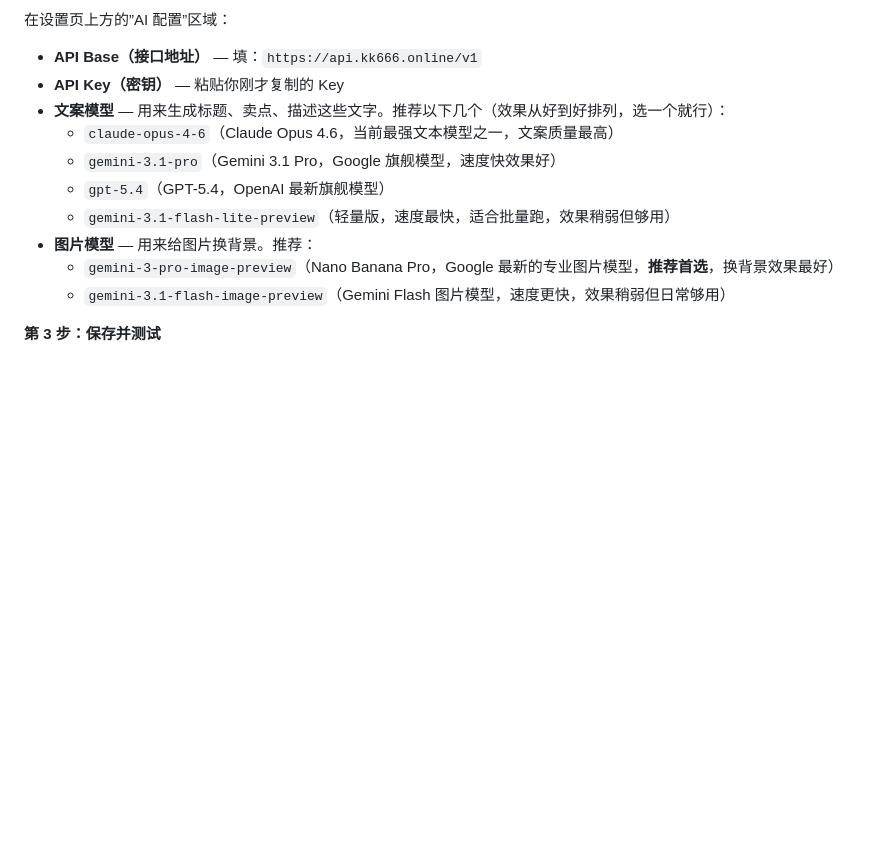
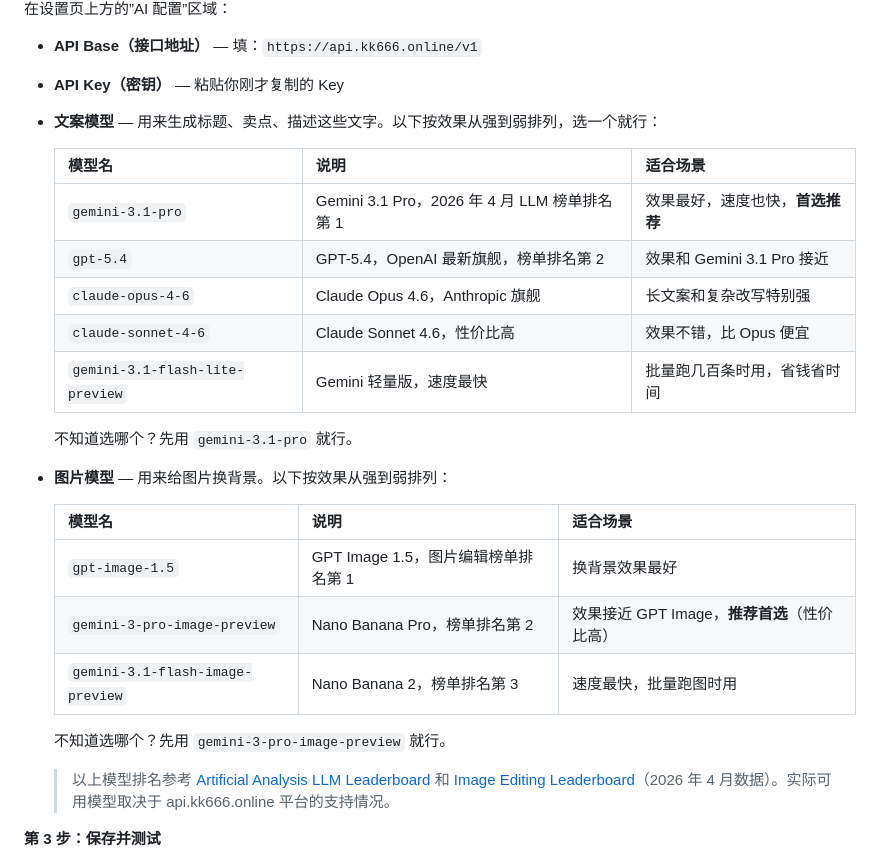
Before and after one commit to kk43994/amazon-listing-tool-v2-8, a Markdown page: docs/商家前端使用说明_飞书图文版.md, the part around the change. Rendered like a GitHub page; blank space fills up the shorter version.

Commit message:
docs: 模型推荐按 2026.04 榜单从强到弱完整排列
文案模型 5 档：Gemini 3.1 Pro > GPT-5.4 > Claude Opus 4.6 > Sonnet 4.6 > Flash Lite
图片模型 3 档：GPT Image 1.5 > Nano Banana Pro > Nano Banana 2 (Flash)
每档标注榜单排名、适合场景、选择建议
引用 Artificial Analysis LLM/Image Editing Leaderboard 2026.04 数据

Co-Authored-By: Claude Opus 4.6 (1M context) <noreply@anthropic.com>

```diff
--- a/docs/商家前端使用说明_飞书图文版.md
+++ b/docs/商家前端使用说明_飞书图文版.md
@@ -1087,14 +1087,29 @@ Amazon 预览的意思是：把你的商品数据先发给亚马逊检查一遍
 
 - **API Base（接口地址）** — 填：`https://api.kk666.online/v1`
 - **API Key（密钥）** — 粘贴你刚才复制的 Key
-- **文案模型** — 用来生成标题、卖点、描述这些文字。推荐以下几个（效果从好到好排列，选一个就行）：
-  - `claude-opus-4-6`（Claude Opus 4.6，当前最强文本模型之一，文案质量最高）
-  - `gemini-3.1-pro`（Gemini 3.1 Pro，Google 旗舰模型，速度快效果好）
-  - `gpt-5.4`（GPT-5.4，OpenAI 最新旗舰模型）
-  - `gemini-3.1-flash-lite-preview`（轻量版，速度最快，适合批量跑，效果稍弱但够用）
-- **图片模型** — 用来给图片换背景。推荐：
-  - `gemini-3-pro-image-preview`（Nano Banana Pro，Google 最新的专业图片模型，**推荐首选**，换背景效果最好）
-  - `gemini-3.1-flash-image-preview`（Gemini Flash 图片模型，速度更快，效果稍弱但日常够用）
+- **文案模型** — 用来生成标题、卖点、描述这些文字。以下按效果从强到弱排列，选一个就行：
+
+  | 模型名 | 说明 | 适合场景 |
+  |--------|------|---------|
+  | `gemini-3.1-pro` | Gemini 3.1 Pro，2026 年 4 月 LLM 榜单排名第 1 | 效果最好，速度也快，**首选推荐** |
+  | `gpt-5.4` | GPT-5.4，OpenAI 最新旗舰，榜单排名第 2 | 效果和 Gemini 3.1 Pro 接近 |
+  | `claude-opus-4-6` | Claude Opus 4.6，Anthropic 旗舰 | 长文案和复杂改写特别强 |
+  | `claude-sonnet-4-6` | Claude Sonnet 4.6，性价比高 | 效果不错，比 Opus 便宜 |
+  | `gemini-3.1-flash-lite-preview` | Gemini 轻量版，速度最快 | 批量跑几百条时用，省钱省时间 |
+
+  不知道选哪个？先用 `gemini-3.1-pro` 就行。
+
+- **图片模型** — 用来给图片换背景。以下按效果从强到弱排列：
+
+  | 模型名 | 说明 | 适合场景 |
+  |--------|------|---------|
+  | `gpt-image-1.5` | GPT Image 1.5，图片编辑榜单排名第 1 | 换背景效果最好 |
+  | `gemini-3-pro-image-preview` | Nano Banana Pro，榜单排名第 2 | 效果接近 GPT Image，**推荐首选**（性价比高） |
+  | `gemini-3.1-flash-image-preview` | Nano Banana 2，榜单排名第 3 | 速度最快，批量跑图时用 |
+
+  不知道选哪个？先用 `gemini-3-pro-image-preview` 就行。
+
+  > 以上模型排名参考 [Artificial Analysis LLM Leaderboard](https://artificialanalysis.ai/leaderboards/models) 和 [Image Editing Leaderboard](https://artificialanalysis.ai/image/leaderboard/editing)（2026 年 4 月数据）。实际可用模型取决于 api.kk666.online 平台的支持情况。
 
 **第 3 步：保存并测试**
 
```
